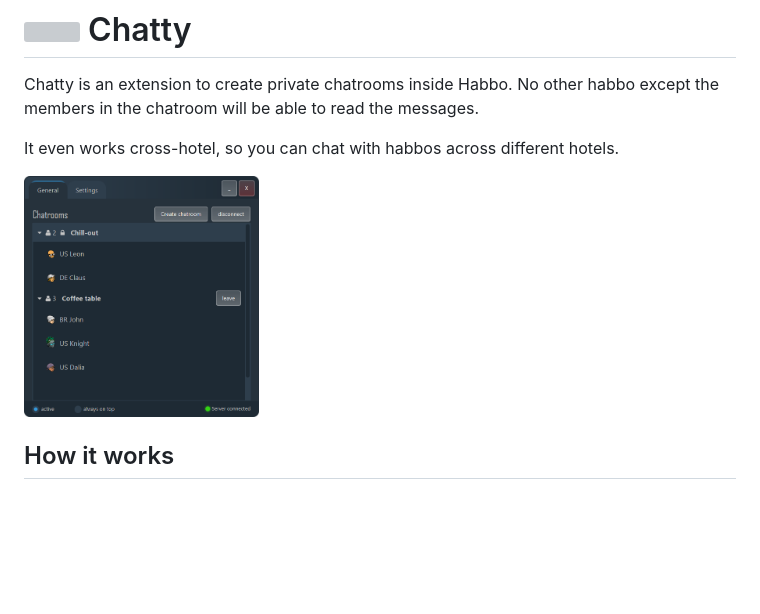
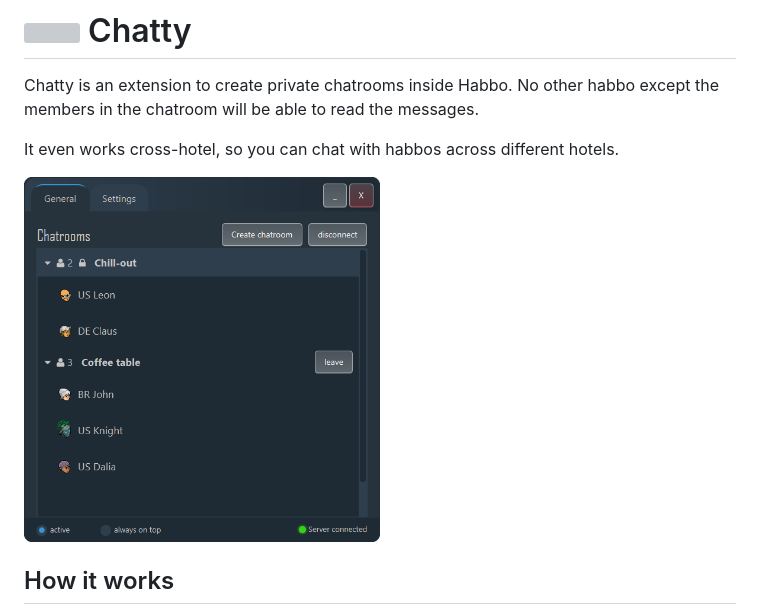
Before and after one commit to Gitosaur/Chatty, a Markdown page: README.md, the part around the change. GitHub-like rendering; pictures changed too: screenshot.png; blank space fills up the shorter version; grey boxes are pictures that could not be loaded.

Commit message:
updated screenshot and readme

```diff
--- a/README.md
+++ b/README.md
@@ -3,7 +3,7 @@ Chatty is an extension to create private chatrooms inside Habbo. No other habbo
 
 It even works cross-hotel, so you can chat with habbos across different hotels.
 
-<img src="./screenshot.png" alt="image" width="33%" height="auto">
+<img src="./screenshot.png" alt="image" width="50%" height="auto">
 
 ## How it works
 Your sent chat messages inside the habbo client are redirected to the chatty server and then broadcasted to all habbos inside the chatrooms you are member of. The server itself does not store any data nor does the habbo server receive any messages.
```
